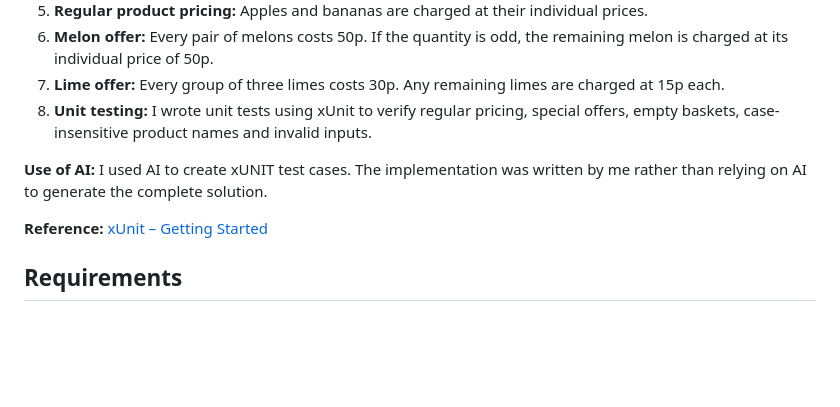
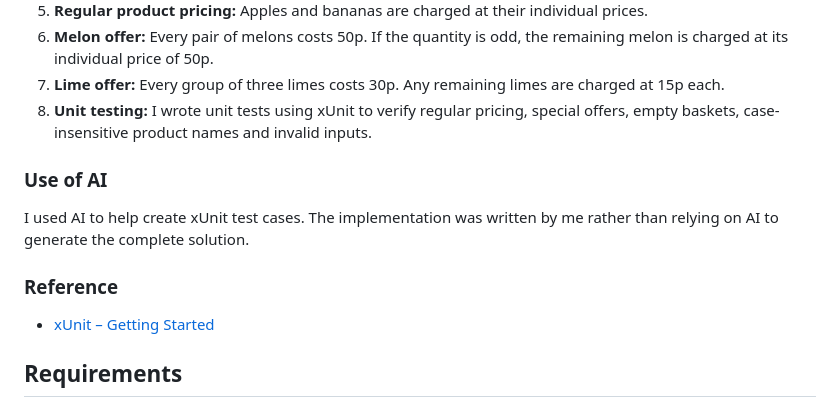
Before and after one commit to 0xfarben/shopping-basket-csharp, a Markdown page: README.md, the part around one of its changes. GitHub-like rendering; blank space fills up the shorter version.

```diff
--- a/README.md
+++ b/README.md
@@ -28,9 +28,13 @@ An item may appear multiple times. For example, `["Apple", "Apple", "Banana"]` r
 7. **Lime offer:** Every group of three limes costs 30p. Any remaining limes are charged at 15p each.
 8. **Unit testing:** I wrote unit tests using xUnit to verify regular pricing, special offers, empty baskets, case-insensitive product names and invalid inputs.
 
-**Use of AI:** I used AI to create xUNIT test cases. The implementation was written by me rather than relying on AI to generate the complete solution.
+### Use of AI
 
-**Reference:** [xUnit – Getting Started](https://xunit.net/docs/getting-started/v3/getting-started#using-dotnet-test)
+I used AI to help create xUnit test cases. The implementation was written by me rather than relying on AI to generate the complete solution.
+
+### Reference
+
+- [xUnit – Getting Started](https://xunit.net/docs/getting-started/v3/getting-started#using-dotnet-test)
 
 ## Requirements
 
```
Also changed, not shown: other parts of README.md (+29 -6 lines), docs/images/unit-test-results.png (added).
